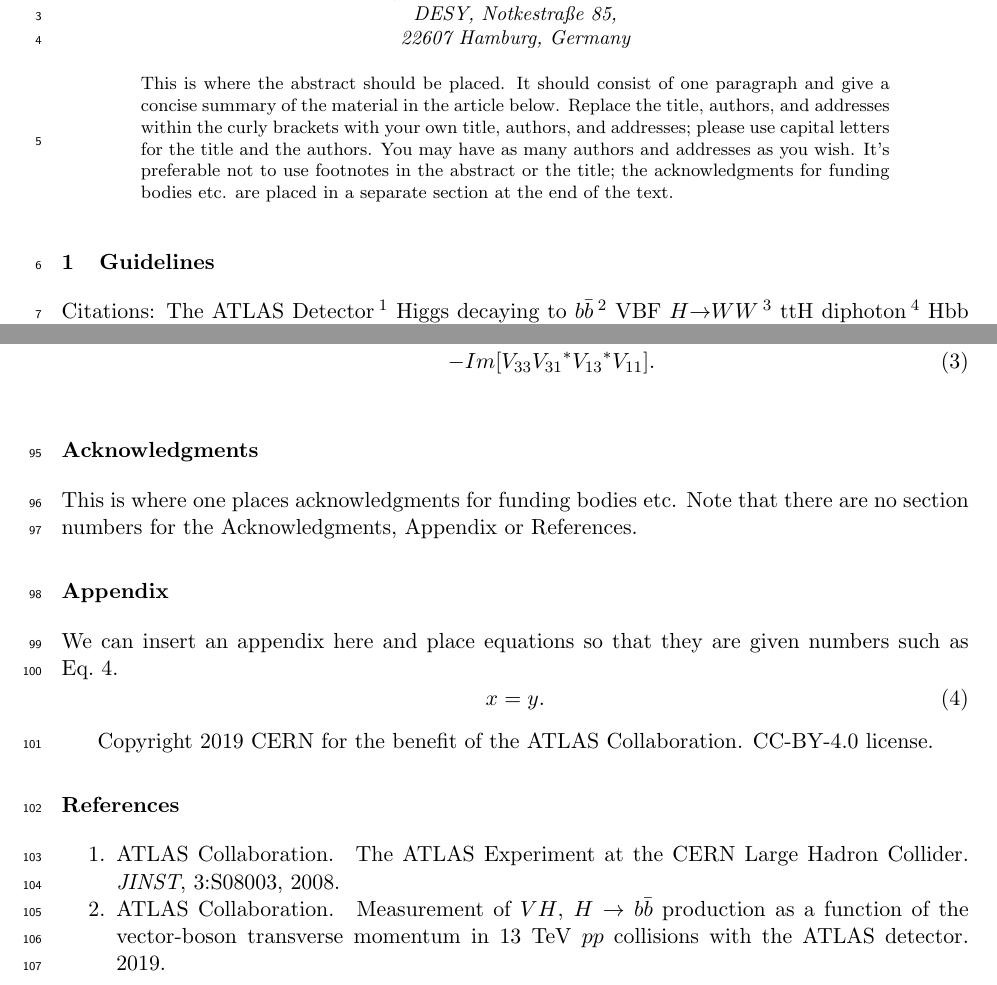
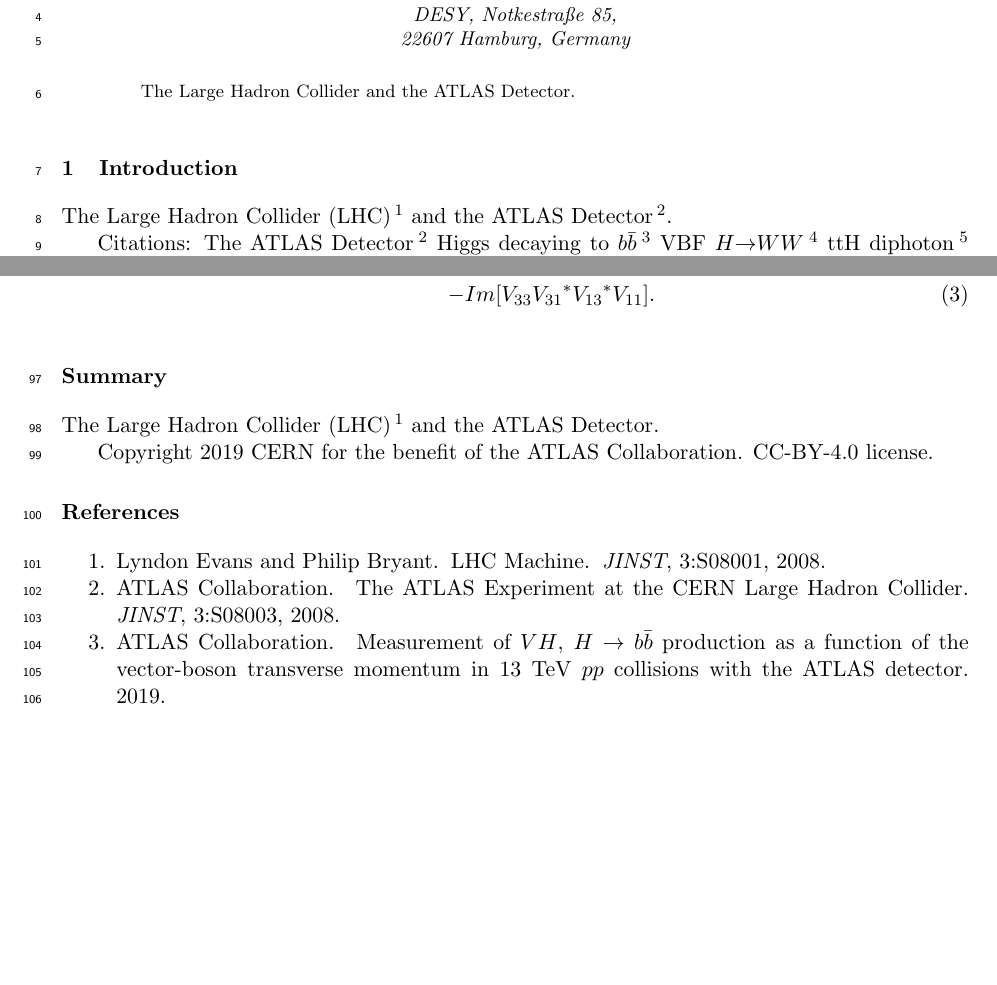
Before and after one commit to brendlin/moriondProceedings, a LaTeX document (brendlinger.tex): two parts of pages 1 and 4 of 5 before the commit and two parts of pages 1 and 4 of 4 after it, joined at a grey line, cut so that both start at the same text, the shorter picture padded with empty space. Compiled offline with pdfLaTeX.

Commit message:
References to ATLAS and the LHC

```diff
--- a/brendlinger.tex
+++ b/brendlinger.tex
@@ -59,21 +59,15 @@
 
 \author{ Kurt Brendlinger, on behalf of the ATLAS Collaboration }
 
-\address{DESY, Notkestra\ss e 85,\\ 22607 Hamburg, Germany}
+\address{~\\DESY, Notkestra\ss e 85,\\ 22607 Hamburg, Germany}
 
 \maketitle\abstracts{
-This is where the abstract should be placed. It should consist of one paragraph
-and give a concise summary of the material in the article below.
-Replace the title, authors, and addresses within the curly brackets
-with your own title, authors, and addresses; please use
-capital letters for the title and the authors. You may have as many authors and
-addresses as you wish. It's preferable not to use footnotes in the abstract
-or the title; the
-acknowledgments for funding bodies etc. are placed in a separate section at
-the end of the text.}
+The Large Hadron Collider and the ATLAS Detector.
+}
 
-\section{Guidelines}
+\section{Introduction}
 
+The Large Hadron Collider (LHC) \cite{Evans:2008zzb} and the ATLAS Detector \cite{PERF-2007-01}.
 
 Citations:
 The ATLAS Detector \cite{PERF-2007-01}
@@ -342,20 +336,9 @@
 \label{fig:radish}
 \end{figure}
 
-\section*{Acknowledgments}
+\section*{Summary}
 
-This is where one places acknowledgments for funding bodies etc.
-Note that there are no section numbers for the Acknowledgments, Appendix
-or References.
-
-\section*{Appendix}
-
- We can insert an appendix here and place equations so that they are
-given numbers such as Eq.~\ref{eq:app}.
-\be
-x = y.
-\label{eq:app}
-\ee
+The Large Hadron Collider (LHC) \cite{Evans:2008zzb} and the ATLAS Detector.
 
 % ATLAS-required copyright
 % Authors should try to find a place that is not too obtrusive for this statement e.g. as footnote
```
Also changed, not shown: brendlinger.bib (+11 -0 lines), brendlinger.bbl (added), 2 other files.
